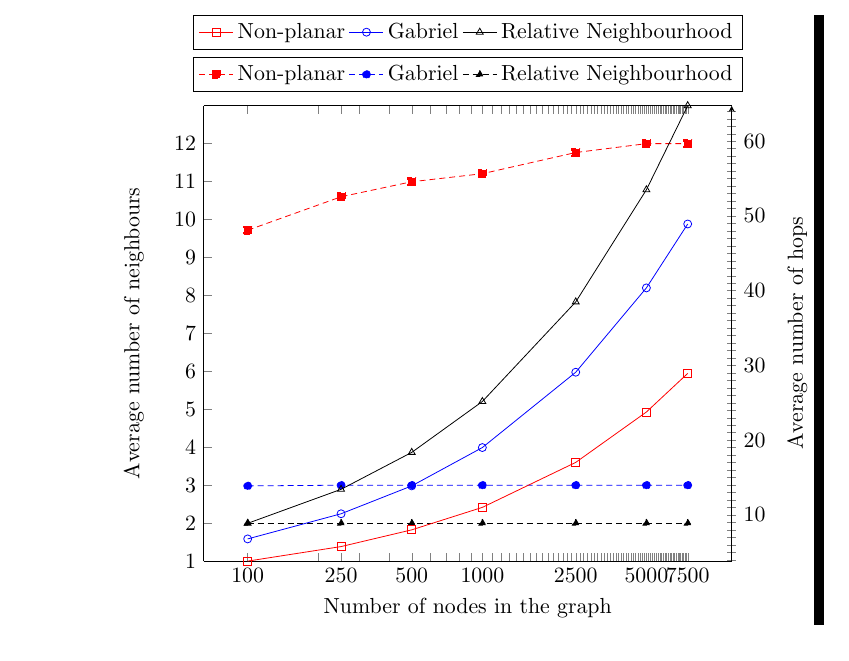
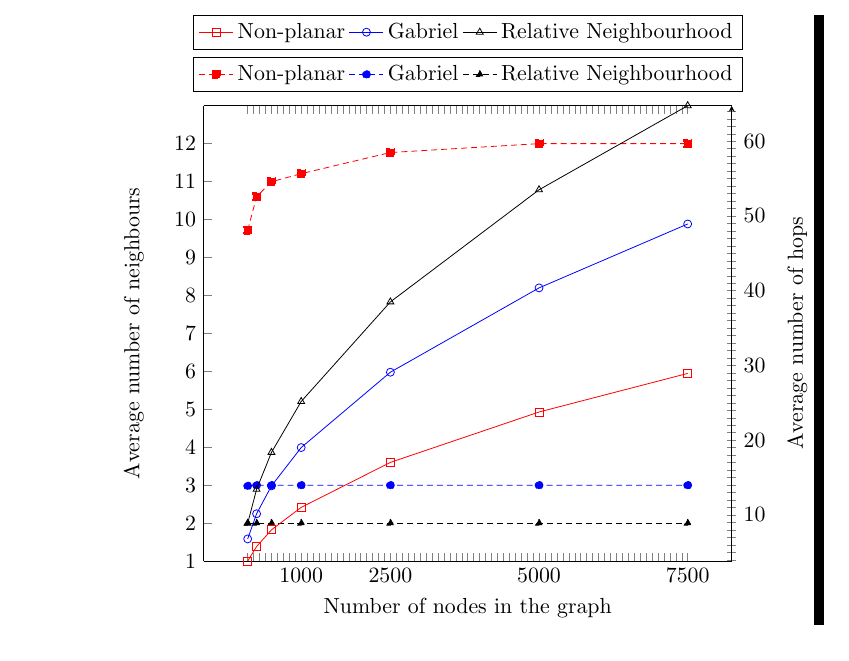
Before and after one commit to kjmikkel/MasterThesis, a LaTeX thesis (report/MasterThesis.tex, which reads report/results/spanner/avg_neighbour.tex): part of page 3 of 3, cut so that both start at the same text. Compiled offline with pdfLaTeX.

Commit message:
graphs based on pgfplots - are generated by script but included for quick build

```diff
--- a/report/results/spanner/avg_neighbour.tex
+++ b/report/results/spanner/avg_neighbour.tex
@@ -1,6 +1,6 @@
 \begin{tikzpicture}
 \pgfplotsset{every axis legend/.append style={at={(0.5,1.03)},anchor=south}, }
-\begin{semilogxaxis}[scale only axis, xtick={100, 200, 250, 300, 400, 500, 600, 700, 800, 900, 1000, 1100, 1200, 1300, 1400, 1500, 1600, 1700, 1800, 1900, 2000, 2100, 2200, 2300, 2400, 2500, 2600, 2700, 2800, 2900, 3000, 3100, 3200, 3300, 3400, 3500, 3600, 3700, 3800, 3900, 4000, 4100, 4200, 4300, 4400, 4500, 4600, 4700, 4800, 4900, 5000, 5100, 5200, 5300, 5400, 5500, 5600, 5700, 5800, 5900, 6000, 6100, 6200, 6300, 6400, 6500, 6600, 6700, 6800, 6900, 7000, 7100, 7200, 7300, 7400, 7500}, xticklabels={$100$, , $250$, , , $500$, , , , , $1000$, , , , , , , , , , , , , , , $2500$, , , , , , , , , , , , , , , , , , , , , , , , , $5000$, , , , , , , , , , , , , , , , , , , , , , , , , $7500$}, ytick={1,...,12}, yticklabels={1,...,12}, legend columns=4,width=0.8\linewidth, axis y line*=left, xlabel=Number of nodes in the graph, ylabel=Average number of neighbours]
+\begin{axis}[scale only axis, xtick={100, 200, 300, 400, 500, 600, 700, 800, 900, 1000, 1100, 1200, 1300, 1400, 1500, 1600, 1700, 1800, 1900, 2000, 2100, 2200, 2300, 2400, 2500, 2600, 2700, 2800, 2900, 3000, 3100, 3200, 3300, 3400, 3500, 3600, 3700, 3800, 3900, 4000, 4100, 4200, 4300, 4400, 4500, 4600, 4700, 4800, 4900, 5000, 5100, 5200, 5300, 5400, 5500, 5600, 5700, 5800, 5900, 6000, 6100, 6200, 6300, 6400, 6500, 6600, 6700, 6800, 6900, 7000, 7100, 7200, 7300, 7400, 7500}, xticklabels={, , , , , , , , , $1000$, , , , , , , , , , , , , , , $2500$, , , , , , , , , , , , , , , , , , , , , , , , , $5000$, , , , , , , , , , , , , , , , , , , , , , , , , $7500$}, ytick={1,...,12}, yticklabels={1,...,12}, legend columns=4,width=0.8\linewidth, axis y line*=left, xlabel=Number of nodes in the graph, ylabel=Average number of neighbours]
 \addplot[color=red, mark=square*, densely dashed] coordinates{
 	(100, 9.718)
 	(250, 10.6)
@@ -29,10 +29,10 @@
 	(7500, 2.0)
 };
 \legend{Non-planar, Gabriel, Relative Neighbourhood}
-\end{semilogxaxis}
+\end{axis}
 
 \pgfplotsset{every axis legend/.append style={at={(0.5,1.20)},anchor=north}}
-\begin{semilogxaxis}[scale only axis, ytick={1, 2, 3, 4, 5, 6, 7, 8, 9, 10, 11, 12, 13, 14, 15, 16, 17, 18, 19, 20, 21, 22, 23, 24, 25, 26, 27, 28, 29, 30, 31, 32, 33, 34, 35, 36, 37, 38, 39, 40, 41, 42, 43, 44, 45, 46, 47, 48, 49, 50, 51, 52, 53, 54, 55, 56, 57, 58, 59, 60, 61, 62, 63, 64, 65, 66}, yticklabels={, , , , , , , , , $10$, , , , , , , , , , $20$, , , , , , , , , , $30$, , , , , , , , , , $40$, , , , , , , , , , $50$, , , , , , , , , , $60$, , , , , , }, width=0.8\linewidth, legend columns=4, axis y line=right, axis x line=none, ylabel=Average number of hops]
+\begin{axis}[scale only axis, ytick={1, 2, 3, 4, 5, 6, 7, 8, 9, 10, 11, 12, 13, 14, 15, 16, 17, 18, 19, 20, 21, 22, 23, 24, 25, 26, 27, 28, 29, 30, 31, 32, 33, 34, 35, 36, 37, 38, 39, 40, 41, 42, 43, 44, 45, 46, 47, 48, 49, 50, 51, 52, 53, 54, 55, 56, 57, 58, 59, 60, 61, 62, 63, 64, 65, 66}, yticklabels={, , , , , , , , , $10$, , , , , , , , , , $20$, , , , , , , , , , $30$, , , , , , , , , , $40$, , , , , , , , , , $50$, , , , , , , , , , $60$, , , , , , }, width=0.8\linewidth, legend columns=4, axis y line=right, axis x line=none, ylabel=Average number of hops]
 \addplot[color=red, mark=square] coordinates{
 	(100, 3.81374)
 	(250, 5.759968)
@@ -61,5 +61,5 @@
 	(7500, 64.7559082667)
 };
 \legend{Non-planar, Gabriel, Relative Neighbourhood}
-\end{semilogxaxis}
+\end{axis}
 \end{tikzpicture}
```
Also changed, not shown: report/results/spanner/dist_percent.tex (+4 -4 lines).
